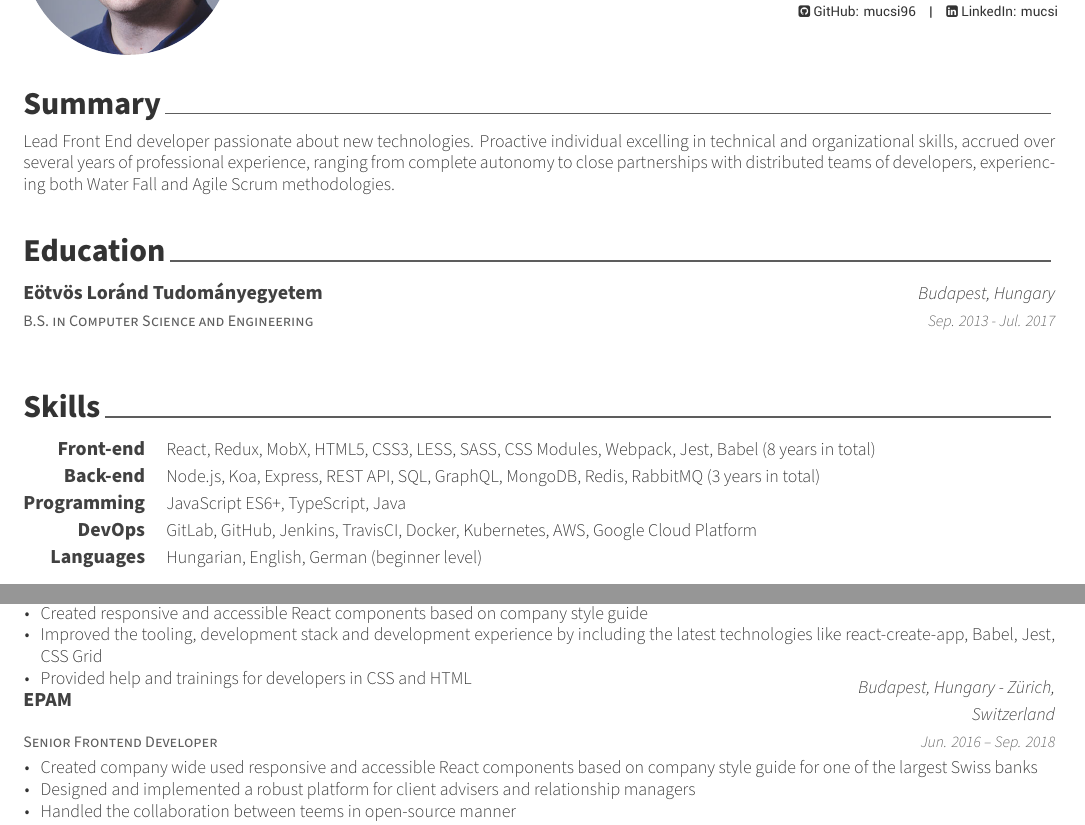
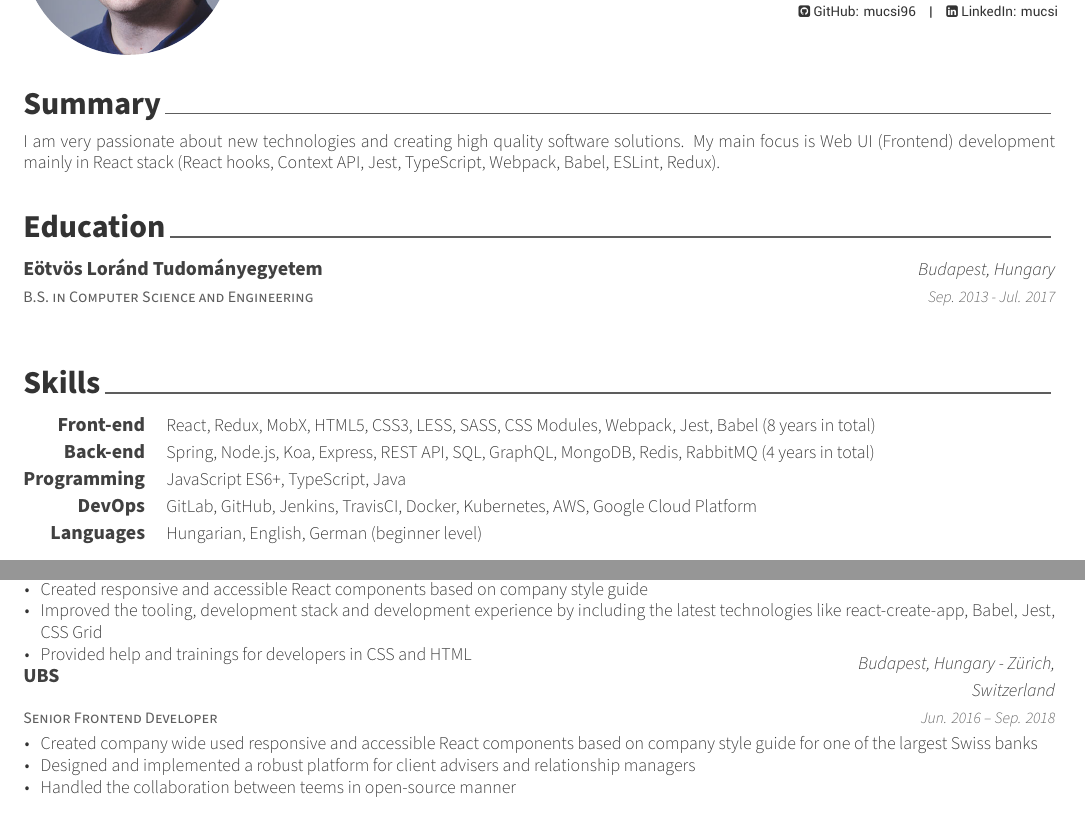
Before and after one commit to mucsi96/cv, a LaTeX CV (main.tex, which reads experience.tex, skills.tex, summary.tex): two parts of page 1 of 2, joined at a grey line, cut so that both start at the same text. Compiled offline with XeLaTeX.

```diff
--- a/experience.tex
+++ b/experience.tex
@@ -43,7 +43,7 @@
 %---------------------------------------------------------
   \cventry
     {Senior Frontend Developer} % Job title
-    {EPAM} % Organization
+    {UBS} % Organization
     {Budapest, Hungary - Zürich, Switzerland} % Location
     {Jun. 2016 – Sep. 2018} % Date(s)
     {
--- a/skills.tex
+++ b/skills.tex
@@ -16,7 +16,7 @@
 %---------------------------------------------------------
   \cvskill
     {Back-end} % Category
-    {Node.js, Koa, Express, REST API, SQL, GraphQL, MongoDB, Redis, RabbitMQ (3 years in total)} % Skills
+    {Spring, Node.js, Koa, Express, REST API, SQL, GraphQL, MongoDB, Redis, RabbitMQ (4 years in total)} % Skills
 %---------------------------------------------------------
   \cvskill
     {Programming} % Category
--- a/summary.tex
+++ b/summary.tex
@@ -10,5 +10,5 @@
 \begin{cvparagraph}
 
 %---------------------------------------------------------
-Lead Front End developer passionate about new technologies. Proactive individual excelling in technical and organizational skills, accrued over several years of professional experience, ranging from complete autonomy to close partnerships with distributed teams of developers, experiencing both Water Fall and Agile Scrum methodologies.
+I am very passionate about new technologies and creating high quality software solutions. My main focus is Web UI (Frontend) development mainly in React stack (React hooks, Context API, Jest, TypeScript, Webpack, Babel, ESLint, Redux).
 \end{cvparagraph}
```
Also changed, not shown: README.md (added), 1 other file.
